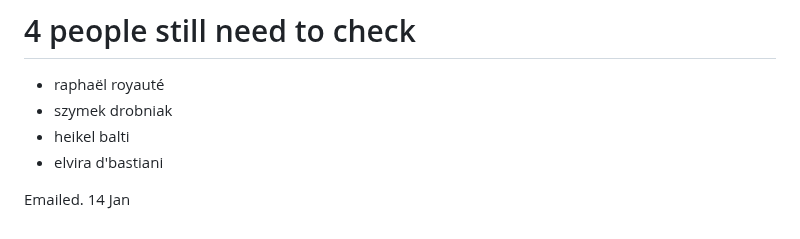
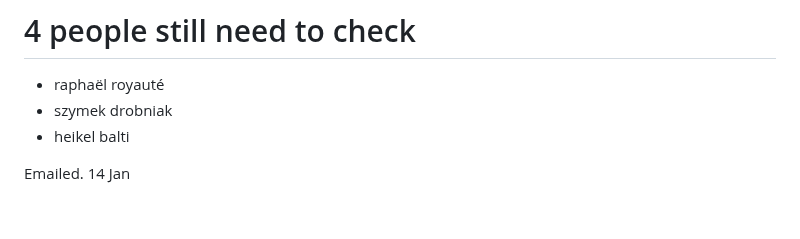
Before and after one commit to daniel1noble/ecoevo_1000, a Markdown page: README.md, the part around the change. Drawn GitHub-style.

Commit message:
Elvira finished

```diff
--- a/README.md
+++ b/README.md
@@ -182,6 +182,5 @@ The data sheet that needs cross checking can be found [here](https://docs.google
 - raphaël royauté
 - szymek drobniak
 - heikel balti
-- elvira d'bastiani
 
 Emailed. 14 Jan
```
